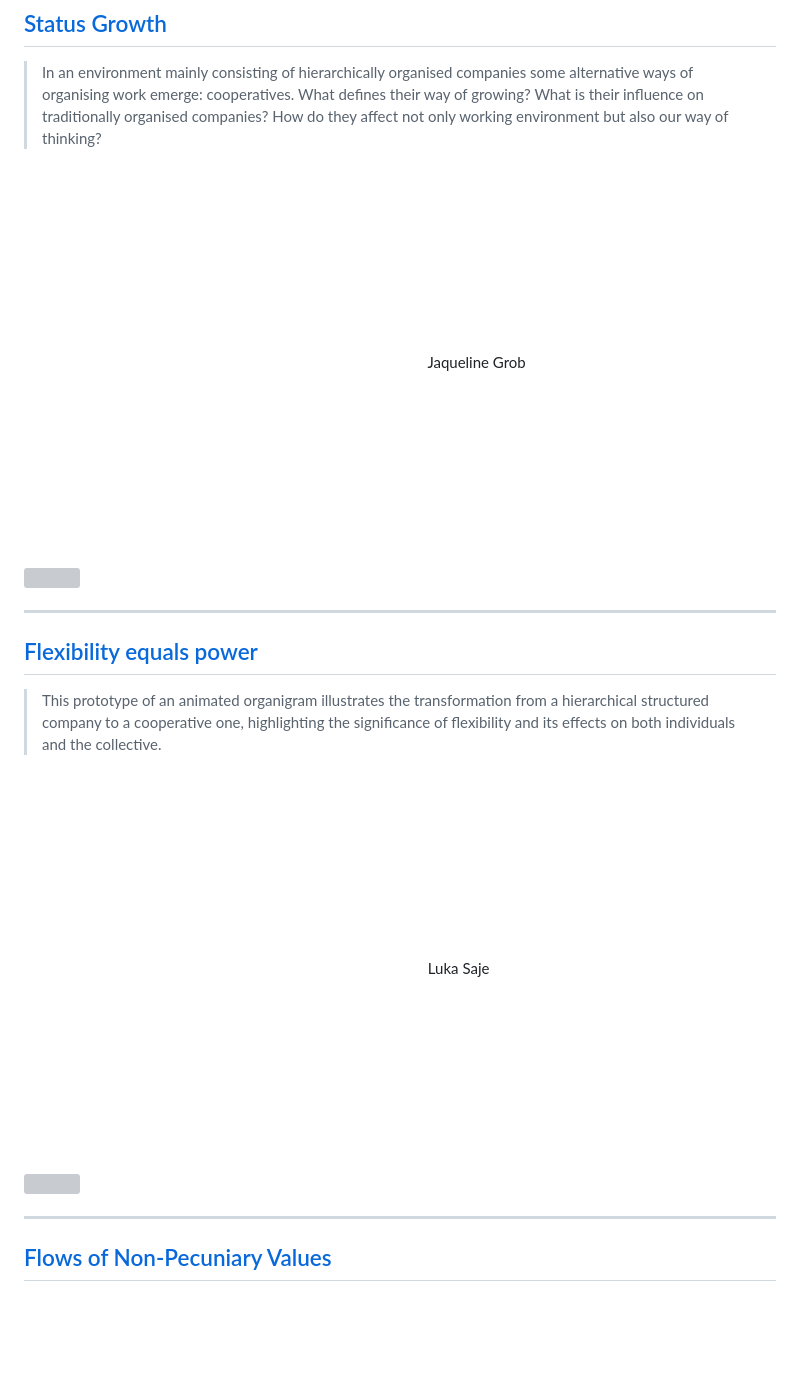
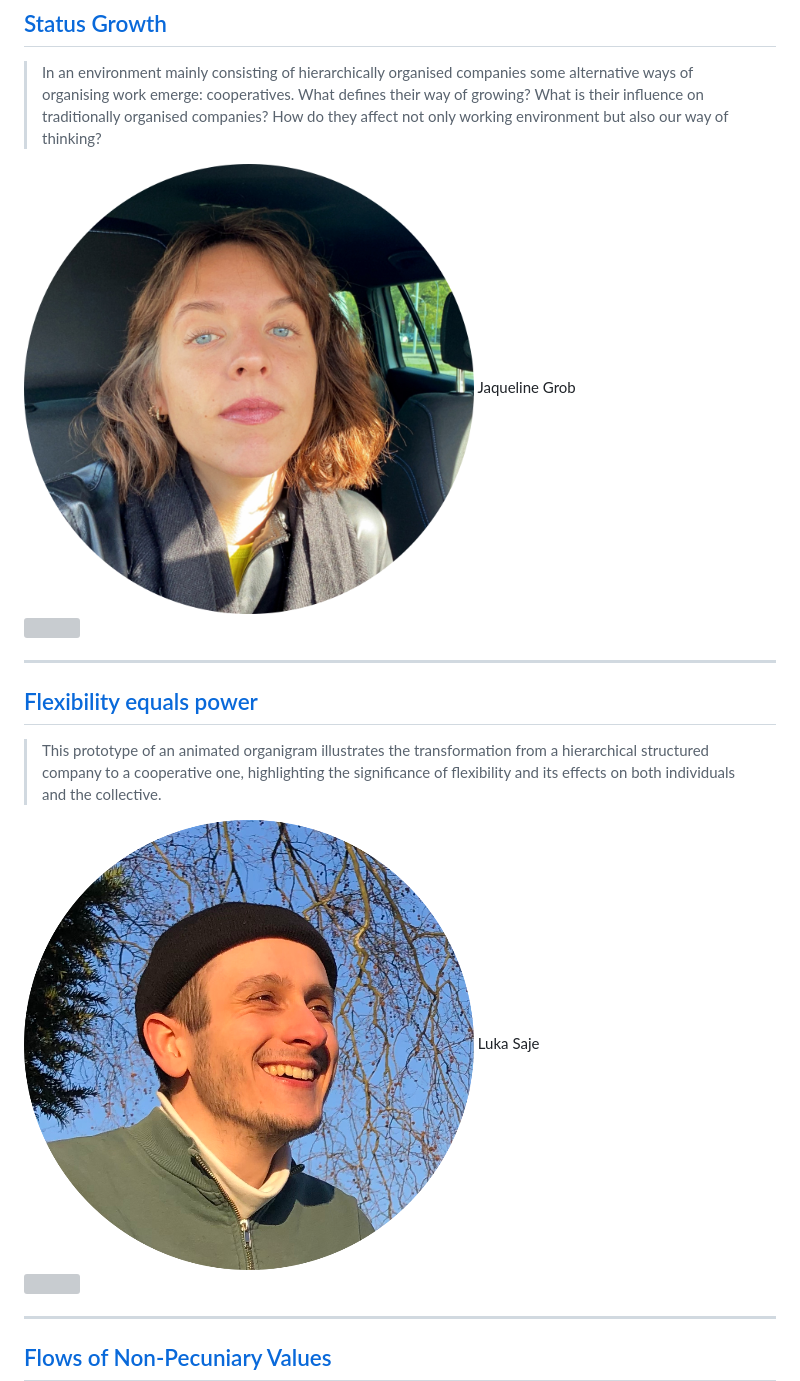
Before and after one commit to uclab-potsdam/syllabus-site, a Markdown page: content.md, the part around one of its changes. GitHub-like rendering; pictures changed too: img/jacky.png (added), img/luka.png (added); blank space fills up the shorter version; grey boxes are pictures that could not be loaded.

```diff
--- a/content.md
+++ b/content.md
@@ -716,7 +716,7 @@ Vivien Serve
 > In an environment mainly consisting of hierarchically organised companies some alternative ways of organising work emerge: cooperatives. What defines their way of growing? What is their influence on traditionally organised companies? How do they affect not only working environment but also our way of thinking?
 
 
-<img src='img/blank.png' class="noresize" style='width:7em'>
+<img src='img/jacky.png' class="noresize" style='width:7em'>
 Jaqueline Grob
 
 
@@ -730,7 +730,7 @@ Jaqueline Grob
 > This prototype of an animated organigram illustrates the transformation from a hierarchical structured company to a cooperative one, highlighting the significance of flexibility and its effects on both individuals and the collective.
 
 
-<img src='img/blank.png' class="noresize" style='width:7em'>
+<img src='img/luka.png' class="noresize" style='width:7em'>
 Luka Saje
 
 
```
Also changed, not shown: other parts of content.md (+3 -3 lines), img/julia.png (added), 2 other files.
